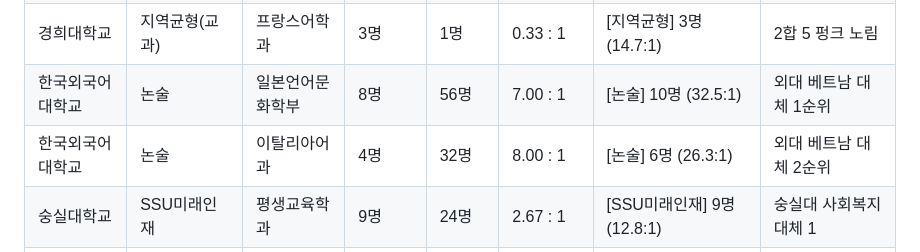
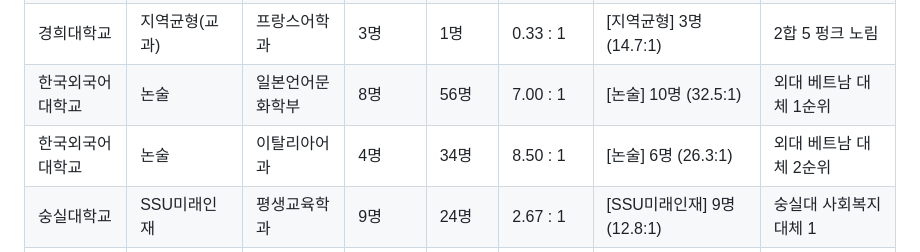
Before and after one commit to ruknabid/susi-dashboard, a Markdown page: 경쟁률_현황.md, the part around one of its changes. Drawn GitHub-style.

```diff
--- a/경쟁률_현황.md
+++ b/경쟁률_현황.md
@@ -40,7 +40,7 @@
  | 서울여자대학교 | 논술우수자 | 자유전공학부 | 80명 | 357명 | 4.46 : 1 | [논술우수자] 80명 (32.1:1) | 논술 스나이핑 |
  | 경희대학교 | 지역균형(교과) | 프랑스어학과 | 3명 | 1명 | 0.33 : 1 | [지역균형] 3명 (14.7:1) | 2합 5 펑크 노림 |
  | 한국외국어대학교 | 논술 | 일본언어문화학부 | 8명 | 56명 | 7.00 : 1 | [논술] 10명 (32.5:1) | 외대 베트남 대체 1순위 |
- | 한국외국어대학교 | 논술 | 이탈리아어과 | 4명 | 32명 | 8.00 : 1 | [논술] 6명 (26.3:1) | 외대 베트남 대체 2순위 |
+ | 한국외국어대학교 | 논술 | 이탈리아어과 | 4명 | 34명 | 8.50 : 1 | [논술] 6명 (26.3:1) | 외대 베트남 대체 2순위 |
  | 숭실대학교 | SSU미래인재 | 평생교육학과 | 9명 | 24명 | 2.67 : 1 | [SSU미래인재] 9명 (12.8:1) | 숭실대 사회복지 대체 1 |
  | 숭실대학교 | SSU미래인재 | 정치외교학과 | 5명 | 45명 | 9.00 : 1 | [SSU미래인재] 5명 (18.2:1) | 숭실대 사회복지 대체 2 |
  | 세종대학교 | 세종인재(면접형) | 행정학과 | 4명 | 6명 | 1.50 : 1 | [세종인재] 11명 (11.4:1) | 세종대 교과 대체 1순위 |
```
Also changed, not shown: other parts of 경쟁률_현황.md (+1 -1 lines).
